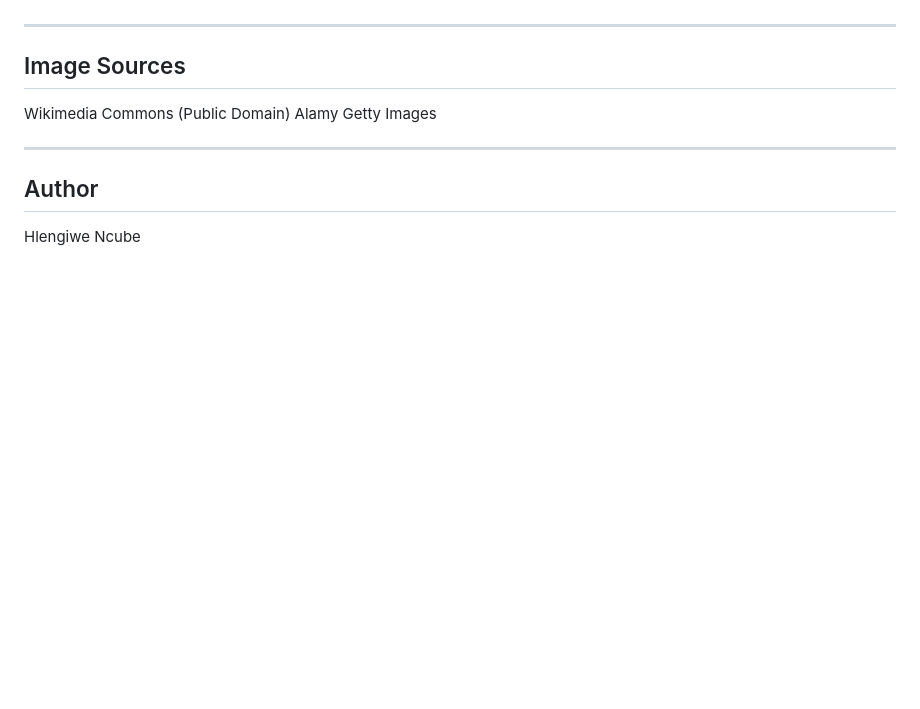
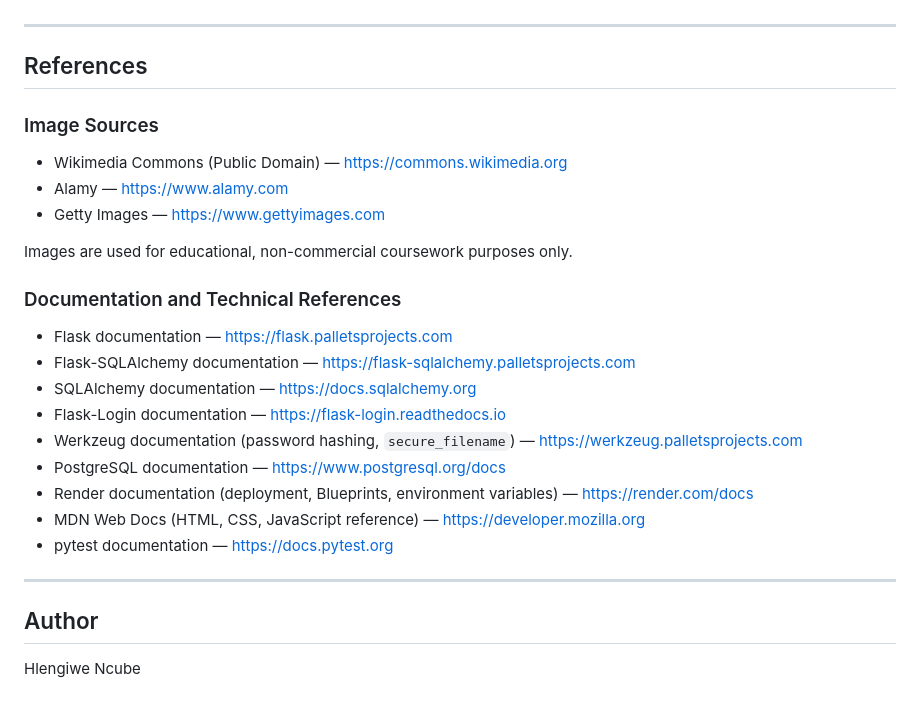
Before and after one commit to HlengiweNcube/flask_db_project, a Markdown page: README.md, the part around the change. Rendered like a GitHub page; blank space fills up the shorter version.

Commit message:
Add image and documentation references

```diff
--- a/README.md
+++ b/README.md
@@ -254,11 +254,27 @@ the hosted forms.
 
 ---
 
-## Image Sources
+## References
 
-Wikimedia Commons (Public Domain)
-Alamy
-Getty Images
+### Image Sources
+
+* Wikimedia Commons (Public Domain) — https://commons.wikimedia.org
+* Alamy — https://www.alamy.com
+* Getty Images — https://www.gettyimages.com
+
+Images are used for educational, non-commercial coursework purposes only.
+
+### Documentation and Technical References
+
+* Flask documentation — https://flask.palletsprojects.com
+* Flask-SQLAlchemy documentation — https://flask-sqlalchemy.palletsprojects.com
+* SQLAlchemy documentation — https://docs.sqlalchemy.org
+* Flask-Login documentation — https://flask-login.readthedocs.io
+* Werkzeug documentation (password hashing, `secure_filename`) — https://werkzeug.palletsprojects.com
+* PostgreSQL documentation — https://www.postgresql.org/docs
+* Render documentation (deployment, Blueprints, environment variables) — https://render.com/docs
+* MDN Web Docs (HTML, CSS, JavaScript reference) — https://developer.mozilla.org
+* pytest documentation — https://docs.pytest.org
 
 ---
 
```
